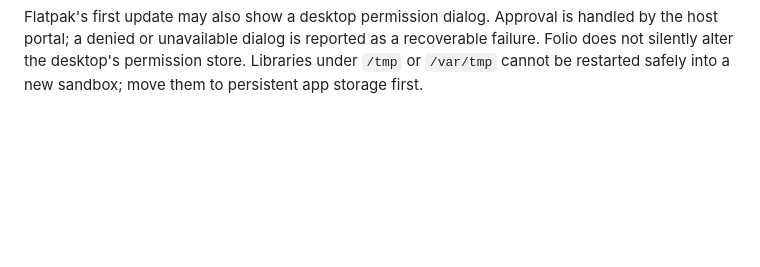
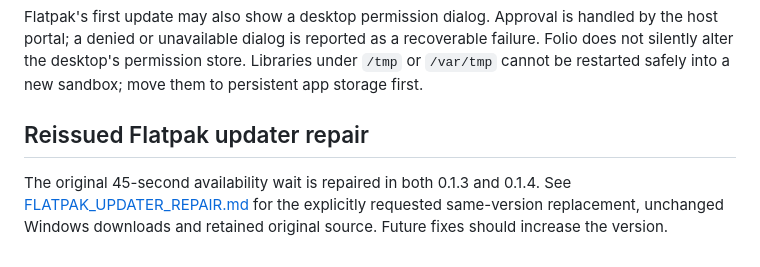
Before and after one commit to juccul/Folio, a Markdown page: UPDATES.md, the part around the change. Drawn GitHub-style; blank space fills up the shorter version.

Commit message:
Document the reissued 0.1.3 Flatpak repair and original source

```diff
--- a/UPDATES.md
+++ b/UPDATES.md
@@ -118,3 +118,7 @@ handled by the host portal; a denied or unavailable dialog is reported as a
 recoverable failure. Folio does not silently alter the desktop's permission store.
 Libraries under `/tmp` or `/var/tmp` cannot be restarted safely into a new sandbox;
 move them to persistent app storage first.
+
+## Reissued Flatpak updater repair
+
+The original 45-second availability wait is repaired in both 0.1.3 and 0.1.4. See [FLATPAK_UPDATER_REPAIR.md](FLATPAK_UPDATER_REPAIR.md) for the explicitly requested same-version replacement, unchanged Windows downloads and retained original source. Future fixes should increase the version.
```
Also changed, not shown: FLATPAK_UPDATER_REPAIR.md (added, +27 -0 lines).
